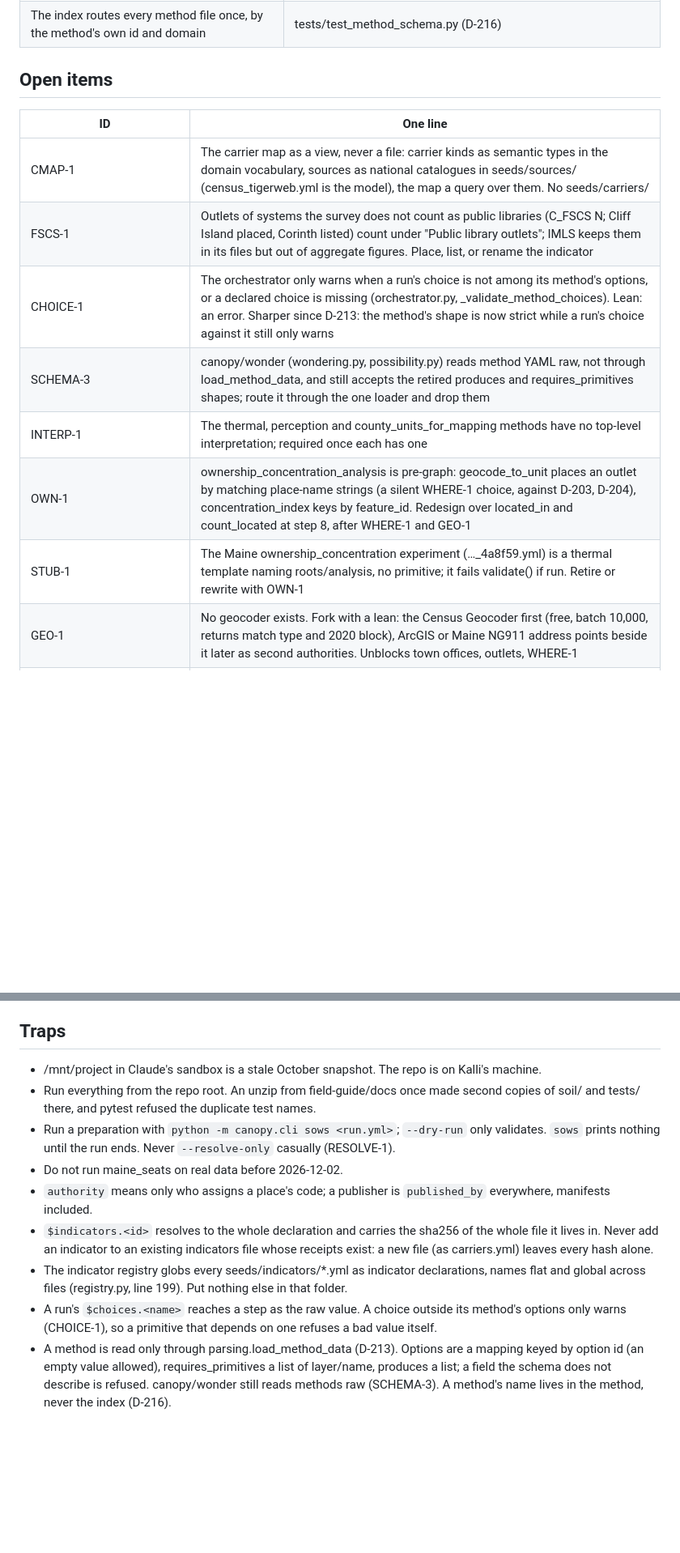
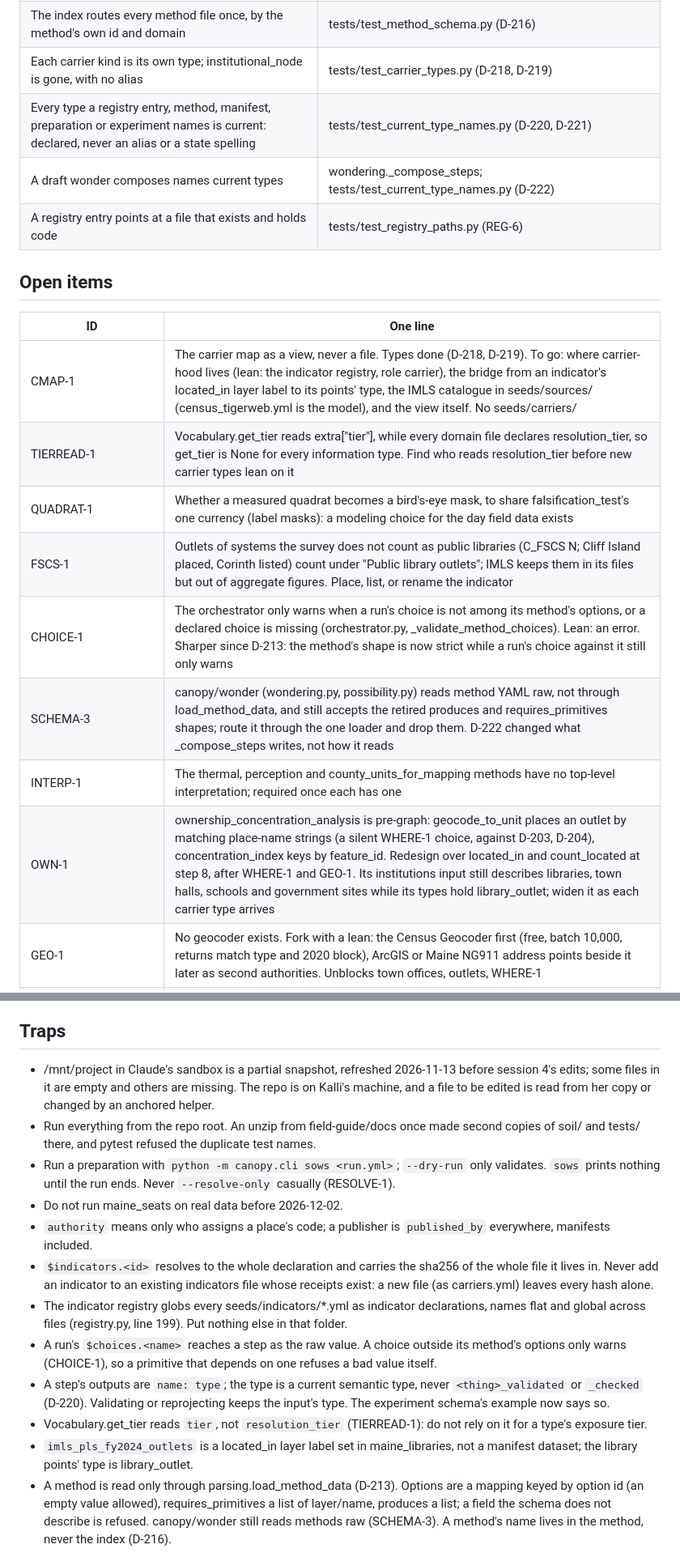
Before and after one commit to kalliannhale/rewildingCities, a Markdown page: field-guide/docs/state.md, 2 parts joined by grey strips. Shown at 81% size. Rendered like a GitHub page; blank space fills up the shorter version.

```diff
--- a/field-guide/docs/state.md
+++ b/field-guide/docs/state.md
@@ -138,18 +149,23 @@ field-guide/docs/contracts/: 1 tiers and the gate 0.5; 2 canonical objects 0.1;
 | Every method matches the method schema; a run on one that does not is an error | parsing.load_method_data, Orchestrator._validate_method_choices; tests/test_method_schema.py (D-213) |
 | Every primitive a method names resolves in its registry; a recipe uses only declared primitives | tests/test_method_schema.py (D-214) |
 | The index routes every method file once, by the method's own id and domain | tests/test_method_schema.py (D-216) |
+| Each carrier kind is its own type; institutional_node is gone, with no alias | tests/test_carrier_types.py (D-218, D-219) |
+| Every type a registry entry, method, manifest, preparation or experiment names is current: declared, never an alias or a state spelling | tests/test_current_type_names.py (D-220, D-221) |
+| A draft wonder composes names current types | wondering._compose_steps; tests/test_current_type_names.py (D-222) |
+| A registry entry points at a file that exists and holds code | tests/test_registry_paths.py (REG-6) |
 
 ## Open items
 
 | ID | One line |
 | --- | --- |
-| CMAP-1 | The carrier map as a view, never a file: carrier kinds as semantic types in the domain vocabulary, sources as national catalogues in seeds/sources/ (census_tigerweb.yml is the model), the map a query over them. No seeds/carriers/ |
+| CMAP-1 | The carrier map as a view, never a file. Types done (D-218, D-219). To go: where carrier-hood lives (lean: the indicator registry, role carrier), the bridge from an indicator's located_in layer label to its points' type, the IMLS catalogue in seeds/sources/ (census_tigerweb.yml is the model), and the view itself. No seeds/carriers/ |
+| TIERREAD-1 | Vocabulary.get_tier reads extra["tier"], while every domain file declares resolution_tier, so get_tier is None for every information type. Find who reads resolution_tier before new carrier types lean on it |
+| QUADRAT-1 | Whether a measured quadrat becomes a bird's-eye mask, to share falsification_test's one currency (label masks): a modeling choice for the day field data exists |
 | FSCS-1 | Outlets of systems the survey does not count as public libraries (C_FSCS N; Cliff Island placed, Corinth listed) count under "Public library outlets"; IMLS keeps them in its files but out of aggregate figures. Place, list, or rename the indicator |
 | CHOICE-1 | The orchestrator only warns when a run's choice is not among its method's options, or a declared choice is missing (orchestrator.py, _validate_method_choices). Lean: an error. Sharper since D-213: the method's shape is now strict while a run's choice against it still only warns |
-| SCHEMA-3 | canopy/wonder (wondering.py, possibility.py) reads method YAML raw, not through load_method_data, and still accepts the retired produces and requires_primitives shapes; route it through the one loader and drop them |
+| SCHEMA-3 | canopy/wonder (wondering.py, possibility.py) reads method YAML raw, not through load_method_data, and still accepts the retired produces and requires_primitives shapes; route it through the one loader and drop them. D-222 changed what _compose_steps writes, not how it reads |
 | INTERP-1 | The thermal, perception and county_units_for_mapping methods have no top-level interpretation; required once each has one |
-| OWN-1 | ownership_concentration_analysis is pre-graph: geocode_to_unit places an outlet by matching place-name strings (a silent WHERE-1 choice, against D-203, D-204), concentration_index keys by feature_id. Redesign over located_in and count_located at step 8, after WHERE-1 and GEO-1 |
-| STUB-1 | The Maine ownership_concentration experiment (…_4a8f59.yml) is a thermal template naming roots/analysis, no primitive; it fails validate() if run. Retire or rewrite with OWN-1 |
+| OWN-1 | ownership_concentration_analysis is pre-graph: geocode_to_unit places an outlet by matching place-name strings (a silent WHERE-1 choice, against D-203, D-204), concentration_index keys by feature_id. Redesign over located_in and count_located at step 8, after WHERE-1 and GEO-1. Its institutions input still describes libraries, town halls, schools and government sites while its types hold library_outlet; widen it as each carrier type arrives |
 | GEO-1 | No geocoder exists. Fork with a lean: the Census Geocoder first (free, batch 10,000, returns match type and 2020 block), ArcGIS or Maine NG911 address points beside it later as second authorities. Unblocks town offices, outlets, WHERE-1 |
 | WHERE-1 | Which place meaning counts as where an outlet is (office, named town, coverage) |
 | OBS-1 | Language of publication and paywall status need our own observation of each outlet, a receipt per observation |
@@ -193,7 +210,7 @@ Also carried, look up in the ledger first: S2-1, GATE-2, GATE-3, MAP-8, MAP-9, T
 
 ## Traps
 
-- /mnt/project in Claude's sandbox is a stale October snapshot. The repo is on Kalli's machine.
+- /mnt/project in Claude's sandbox is a partial snapshot, refreshed 2026-11-13 before session 4's edits; some files in it are empty and others are missing. The repo is on Kalli's machine, and a file to be edited is read from her copy or changed by an anchored helper.
 - Run everything from the repo root. An unzip from field-guide/docs once made second copies of soil/ and tests/ there, and pytest refused the duplicate test names.
 - Run a preparation with `python -m canopy.cli sows <run.yml>`; `--dry-run` only validates. `sows` prints nothing until the run ends. Never `--resolve-only` casually (RESOLVE-1).
 - Do not run maine_seats on real data before 2026-12-02.
@@ -201,6 +218,9 @@ Also carried, look up in the ledger first: S2-1, GATE-2, GATE-3, MAP-8, MAP-9, T
 - `$indicators.<id>` resolves to the whole declaration and carries the sha256 of the whole file it lives in. Never add an indicator to an existing indicators file whose receipts exist: a new file (as carriers.yml) leaves every hash alone.
 - The indicator registry globs every seeds/indicators/*.yml as indicator declarations, names flat and global across files (registry.py, line 199). Put nothing else in that folder.
 - A run's `$choices.<name>` reaches a step as the raw value. A choice outside its method's options only warns (CHOICE-1), so a primitive that depends on one refuses a bad value itself.
+- A step's outputs are `name: type`; the type is a current semantic type, never `<thing>_validated` or `_checked` (D-220). Validating or reprojecting keeps the input's type. The experiment schema's example now says so.
+- Vocabulary.get_tier reads `tier`, not `resolution_tier` (TIERREAD-1): do not rely on it for a type's exposure tier.
+- `imls_pls_fy2024_outlets` is a located_in layer label set in maine_libraries, not a manifest dataset; the library points' type is library_outlet.
 - A method is read only through parsing.load_method_data (D-213). Options are a mapping keyed by option id (an empty value allowed), requires_primitives a list of layer/name, produces a list; a field the schema does not describe is refused. canopy/wonder still reads methods raw (SCHEMA-3). A method's name lives in the method, never the index (D-216).
 - `git rm` stages a deletion; a later `git add` naming that path fails the whole add and stages nothing. Name an already-deleted path in `git commit -- ...` only.
 - `| tail -3` prints nothing until pytest ends, about two minutes for the full suite; the terminal is not frozen.
```
Also changed, not shown: other parts of field-guide/docs/state.md (+22 -10 lines).
